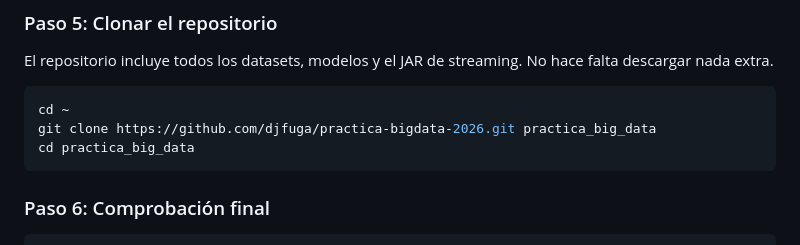
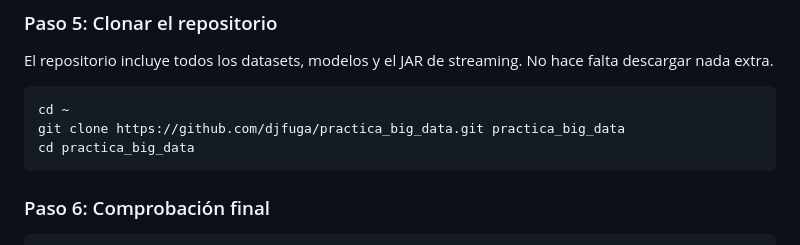
Before and after one commit to djfuga/practica_big_data, a Markdown page: README.md, the part around the change. GitHub-like rendering.

Commit message:
docs(readme): actualizar URL del repositorio tras rename en GitHub
El repositorio se renombro de 'practica-bigdata-2026' (con guiones)
a 'practica_big_data' (con guion bajo).

GitHub redirige automaticamente, pero conviene apuntar a la URL
canonica para evitar warnings en clones y futuros pushes.

````diff
--- a/README.md
+++ b/README.md
@@ -224,7 +224,7 @@ hace falta descargar nada extra.
 
 ```bash
 cd ~
-git clone https://github.com/djfuga/practica-bigdata-2026.git practica_big_data
+git clone https://github.com/djfuga/practica_big_data.git practica_big_data
 cd practica_big_data
 ```
 
````
